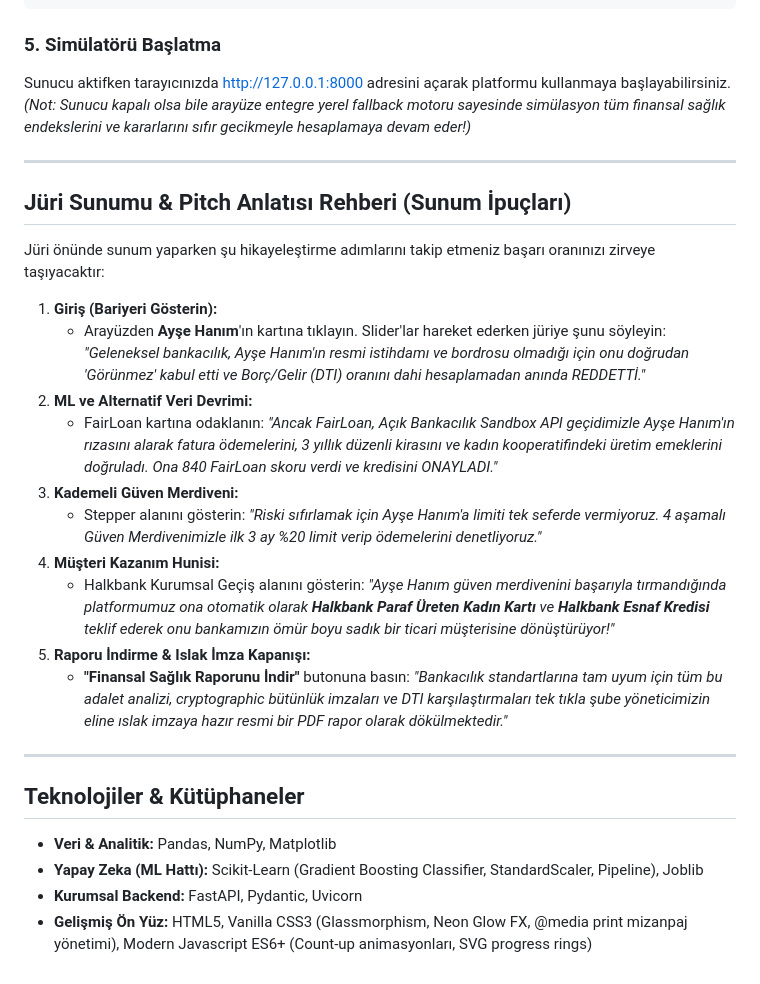
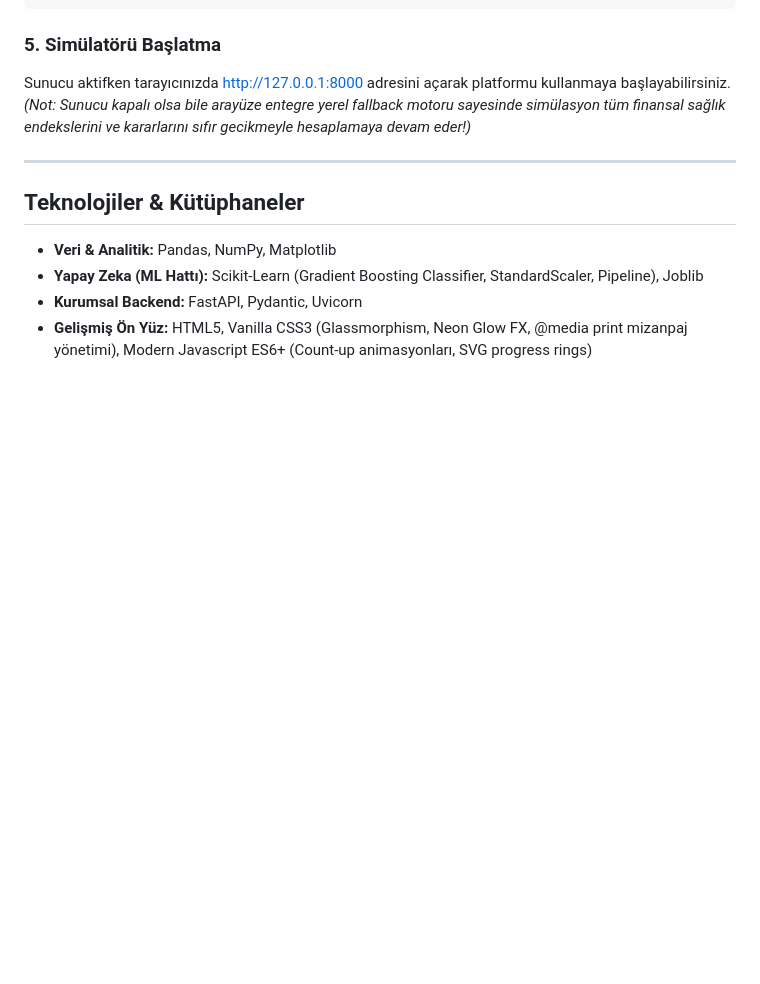
Before and after one commit to DenizBitmez/fairLoan, a Markdown page: README.md, the part around the change. GitHub-like rendering; blank space fills up the shorter version.

```diff
--- a/README.md
+++ b/README.md
@@ -84,23 +84,6 @@ Sunucu aktifken tarayıcınızda [http://127.0.0.1:8000](http://127.0.0.1:8000)
 
 ---
 
-## Jüri Sunumu & Pitch Anlatısı Rehberi (Sunum İpuçları)
-
-Jüri önünde sunum yaparken şu hikayeleştirme adımlarını takip etmeniz başarı oranınızı zirveye taşıyacaktır:
-
-1. **Giriş (Bariyeri Gösterin):**
-   - Arayüzden **Ayşe Hanım**'ın kartına tıklayın. Slider'lar hareket ederken jüriye şunu söyleyin: *"Geleneksel bankacılık, Ayşe Hanım'ın resmi istihdamı ve bordrosu olmadığı için onu doğrudan 'Görünmez' kabul etti ve Borç/Gelir (DTI) oranını dahi hesaplamadan anında REDDETTİ."*
-2. **ML ve Alternatif Veri Devrimi:**
-   - FairLoan kartına odaklanın: *"Ancak FairLoan, Açık Bankacılık Sandbox API geçidimizle Ayşe Hanım'ın rızasını alarak fatura ödemelerini, 3 yıllık düzenli kirasını ve kadın kooperatifindeki üretim emeklerini doğruladı. Ona 840 FairLoan skoru verdi ve kredisini ONAYLADI."*
-3. **Kademeli Güven Merdiveni:**
-   - Stepper alanını gösterin: *"Riski sıfırlamak için Ayşe Hanım'a limiti tek seferde vermiyoruz. 4 aşamalı Güven Merdivenimizle ilk 3 ay %20 limit verip ödemelerini denetliyoruz."*
-4. **Müşteri Kazanım Hunisi:**
-   - Halkbank Kurumsal Geçiş alanını gösterin: *"Ayşe Hanım güven merdivenini başarıyla tırmandığında platformumuz ona otomatik olarak **Halkbank Paraf Üreten Kadın Kartı** ve **Halkbank Esnaf Kredisi** teklif ederek onu bankamızın ömür boyu sadık bir ticari müşterisine dönüştürüyor!"*
-5. **Raporu İndirme & Islak İmza Kapanışı:**
-   - **"Finansal Sağlık Raporunu İndir"** butonuna basın: *"Bankacılık standartlarına tam uyum için tüm bu adalet analizi, cryptographic bütünlük imzaları ve DTI karşılaştırmaları tek tıkla şube yöneticimizin eline ıslak imzaya hazır resmi bir PDF rapor olarak dökülmektedir."*
-
----
-
 ## Teknolojiler & Kütüphaneler
 
 * **Veri & Analitik:** Pandas, NumPy, Matplotlib
```
